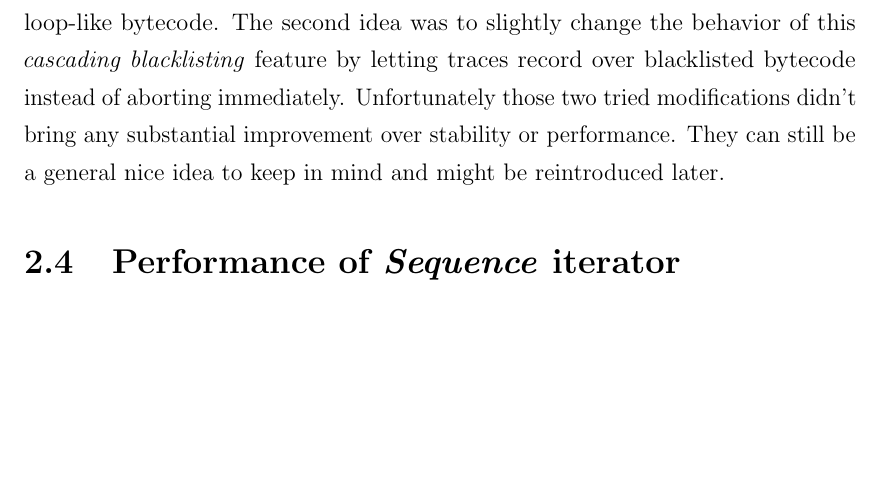
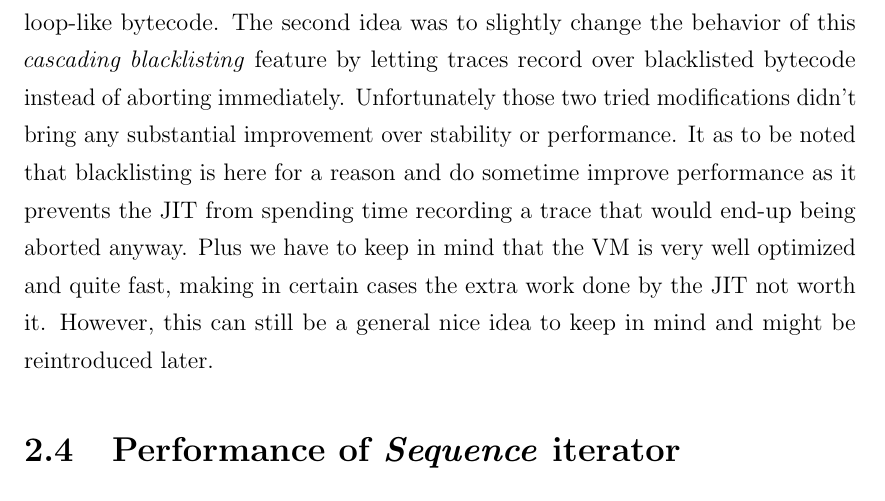
Before and after one commit to afgbloch/LJ-Internals, a LaTeX thesis (FYP_Dissertation.tex, which reads Tex/Part-I/Chap-II/MO-insta.tex): part of page 24 of 73, cut so that both start at the same text, the shorter picture padded with empty space. Compiled offline with pdfLaTeX.

Commit message:
add the fact that sometimes blacklisting is usefull

```diff
--- a/Tex/Part-I/Chap-II/MO-insta.tex
+++ b/Tex/Part-I/Chap-II/MO-insta.tex
@@ -62,5 +62,10 @@ blacklisted function or loop-like bytecode. The second idea was to slightly
 change the behavior of this \emph{cascading blacklisting} feature by letting
 traces record over blacklisted bytecode instead of aborting immediately.
 Unfortunately those two tried modifications didn't bring any substantial
-improvement over stability or performance. They can still be a general nice idea
-to keep in mind and might be reintroduced later.
+improvement over stability or performance. It as to be noted that
+blacklisting is here for a reason and do sometime improve performance as it
+prevents the JIT from spending time recording a trace that would end-up being aborted
+anyway. Plus we have to keep in mind that the VM is very well optimized and
+quite fast, making in certain cases the extra work done by the JIT not worth it.
+However, this can still be a general nice idea to keep in mind and might be
+reintroduced later.
```
Also changed, not shown: Chapters/doc.txt (+1 -0 lines).
